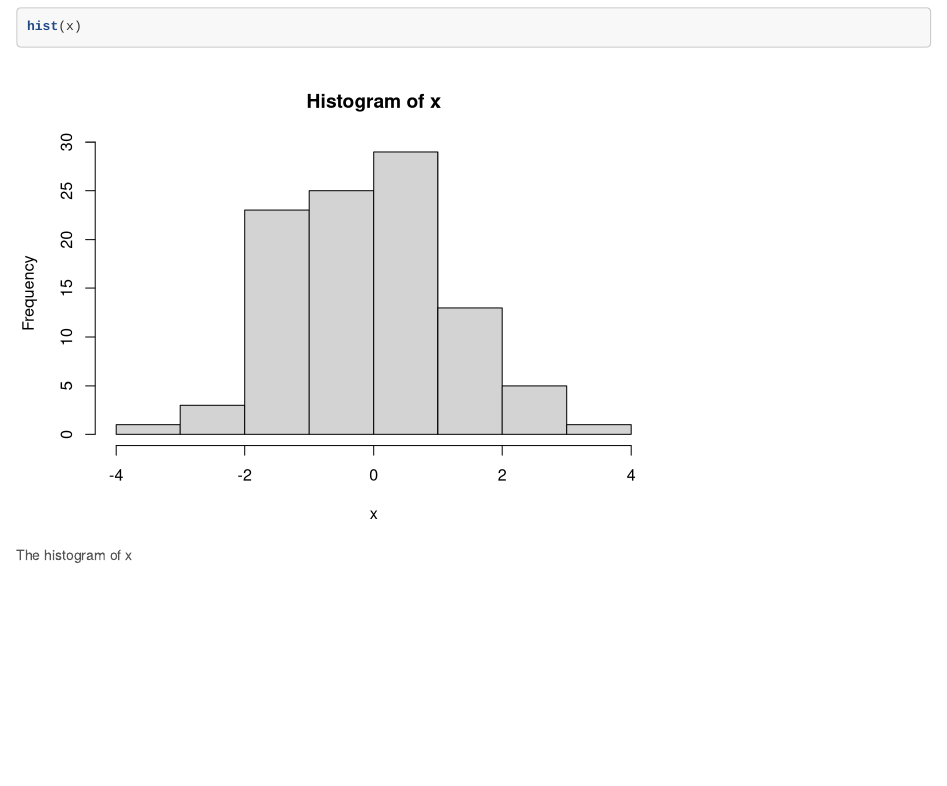
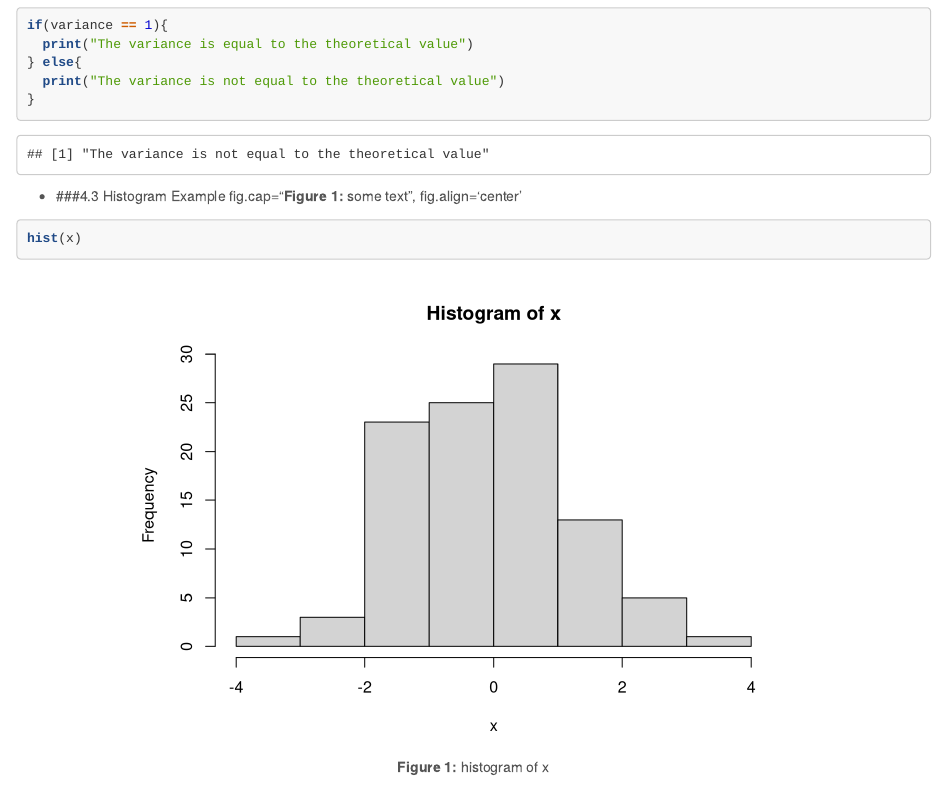
Before and after one commit to sidharthagrawal/stat297hw1, an R Markdown document (Stat297 Homework 1.Rmd): the page in a window 1100 px wide, from 3860 px down before the commit and from 3640 px down after it. Rendered offline with R 4.5, knitr and Pandoc, with nearby package versions; code that draws random numbers runs with fixed seeds of ours.

Commit message:
center the caption

````diff
--- a/Stat297 Homework 1.Rmd
+++ b/Stat297 Homework 1.Rmd
@@ -187,7 +187,8 @@ if(variance == 1){
 ```
 
 * ###4.3 Histogram Example
-```{r, fig.cap=paste("The histogram of x")}
+fig.cap="**Figure 1:** some text", fig.align='center'
+```{r, fig.cap="**Figure 1:** histogram of x", fig.align='center'}
 hist(x)
 ```
 
````
